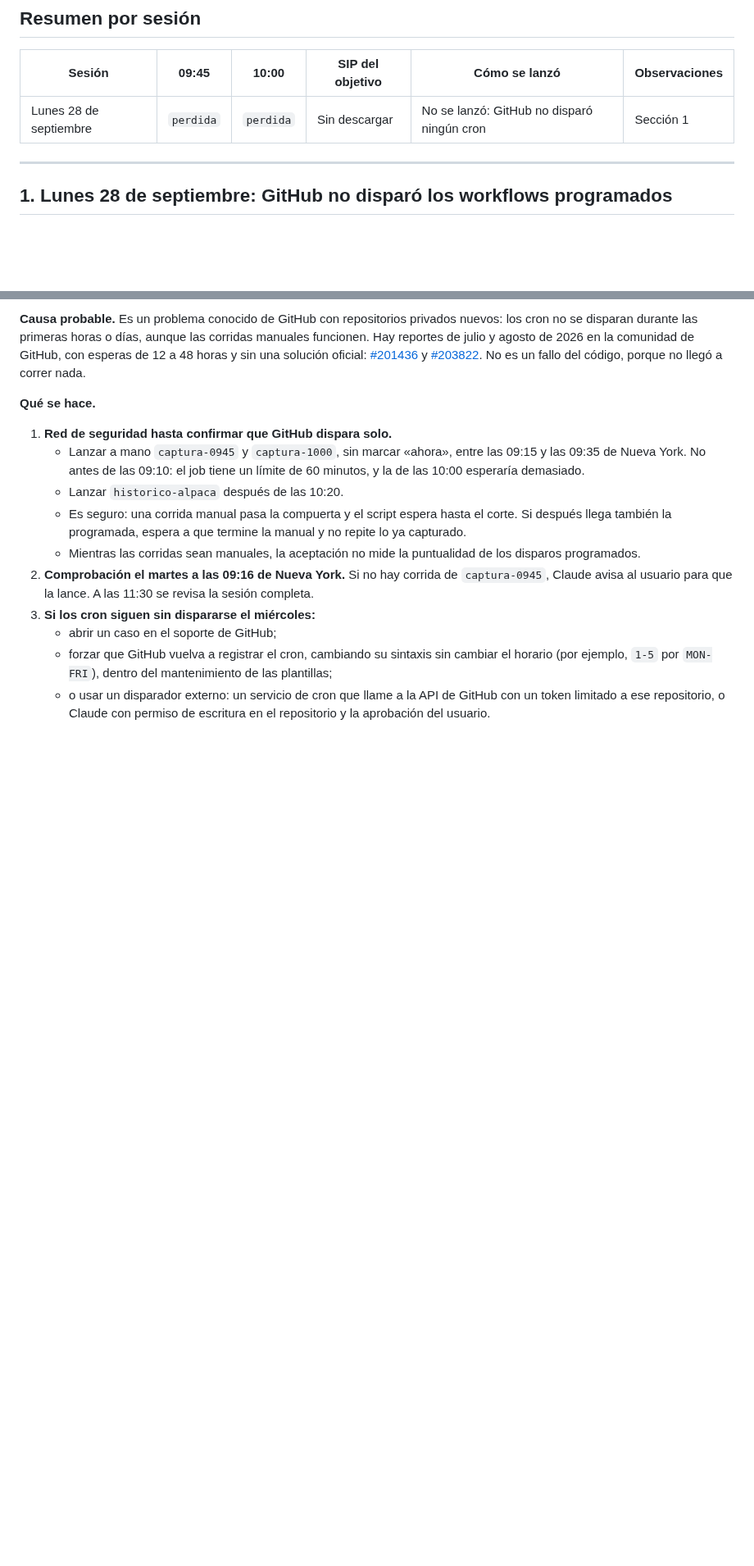
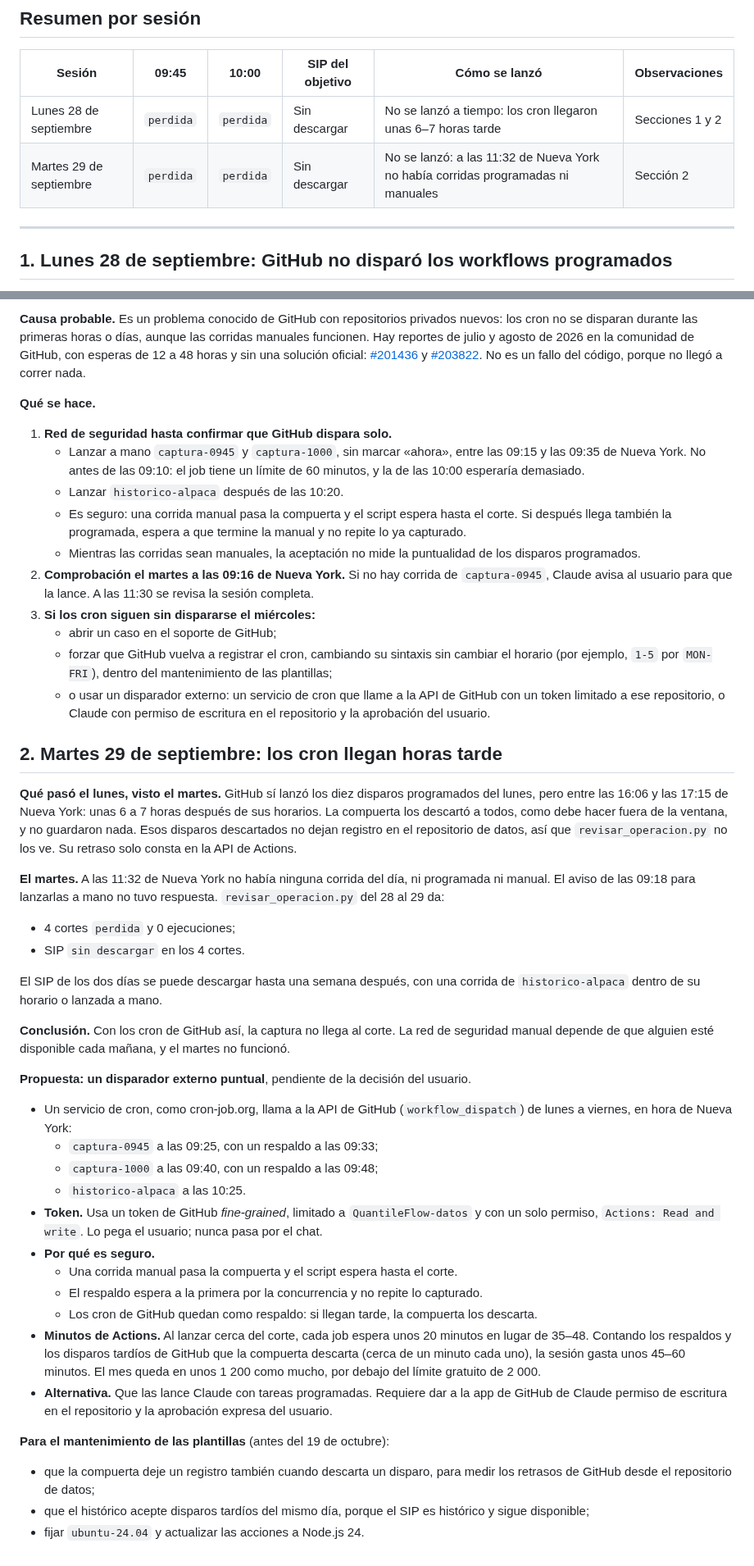
Before and after one commit to hectorcs23/QuantileFlow, a Markdown page: docs/aceptacion_operacion.md, 2 parts joined by grey strips. Shown at 82% size. Rendered like a GitHub page; blank space fills up the shorter version.

Commit message:
Registrar la segunda sesión perdida y proponer un disparador externo
Los cron del lunes llegaron entre 6 y 7 horas tarde y la compuerta los
descartó; el martes, a las 11:32 de Nueva York, no había ninguna corrida.
Cuatro cortes perdidos y el SIP sin descargar. Se propone lanzar las
capturas con un servicio de cron externo vía workflow_dispatch, con un
token limitado a Actions del repositorio de datos, y se anotan tres
cambios para el mantenimiento de las plantillas.

Co-Authored-By: Claude Opus 5.5 <noreply@anthropic.com>
Claude-Session: https://claude.ai/code/session_01MVTiC2qjnfAFPk8krfGsdn

```diff
--- a/docs/aceptacion_operacion.md
+++ b/docs/aceptacion_operacion.md
@@ -15,7 +15,8 @@ nunca cotizaciones.
 
 | Sesión | 09:45 | 10:00 | SIP del objetivo | Cómo se lanzó | Observaciones |
 |---|---|---|---|---|---|
-| Lunes 28 de septiembre | `perdida` | `perdida` | Sin descargar | No se lanzó: GitHub no disparó ningún cron | Sección 1 |
+| Lunes 28 de septiembre | `perdida` | `perdida` | Sin descargar | No se lanzó a tiempo: los cron llegaron unas 6–7 horas tarde | Secciones 1 y 2 |
+| Martes 29 de septiembre | `perdida` | `perdida` | Sin descargar | No se lanzó: a las 11:32 de Nueva York no había corridas programadas ni manuales | Sección 2 |
 
 ---
 
@@ -63,3 +64,47 @@ correr nada.
      `1-5` por `MON-FRI`), dentro del mantenimiento de las plantillas;
    - o usar un disparador externo: un servicio de cron que llame a la API de GitHub con un token limitado a
      ese repositorio, o Claude con permiso de escritura en el repositorio y la aprobación del usuario.
+
+## 2. Martes 29 de septiembre: los cron llegan horas tarde
+
+**Qué pasó el lunes, visto el martes.** GitHub sí lanzó los diez disparos programados del lunes, pero entre
+las 16:06 y las 17:15 de Nueva York: unas 6 a 7 horas después de sus horarios. La compuerta los descartó a
+todos, como debe hacer fuera de la ventana, y no guardaron nada. Esos disparos descartados no dejan registro
+en el repositorio de datos, así que `revisar_operacion.py` no los ve. Su retraso solo consta en la API de
+Actions.
+
+**El martes.** A las 11:32 de Nueva York no había ninguna corrida del día, ni programada ni manual. El aviso
+de las 09:18 para lanzarlas a mano no tuvo respuesta. `revisar_operacion.py` del 28 al 29 da:
+- 4 cortes `perdida` y 0 ejecuciones;
+- SIP `sin descargar` en los 4 cortes.
+
+El SIP de los dos días se puede descargar hasta una semana después, con una corrida de `historico-alpaca`
+dentro de su horario o lanzada a mano.
+
+**Conclusión.** Con los cron de GitHub así, la captura no llega al corte. La red de seguridad manual depende
+de que alguien esté disponible cada mañana, y el martes no funcionó.
+
+**Propuesta: un disparador externo puntual**, pendiente de la decisión del usuario.
+- Un servicio de cron, como cron-job.org, llama a la API de GitHub (`workflow_dispatch`) de lunes a viernes,
+  en hora de Nueva York:
+  - `captura-0945` a las 09:25, con un respaldo a las 09:33;
+  - `captura-1000` a las 09:40, con un respaldo a las 09:48;
+  - `historico-alpaca` a las 10:25.
+- **Token.** Usa un token de GitHub *fine-grained*, limitado a `QuantileFlow-datos` y con un solo permiso,
+  `Actions: Read and write`. Lo pega el usuario; nunca pasa por el chat.
+- **Por qué es seguro.**
+  - Una corrida manual pasa la compuerta y el script espera hasta el corte.
+  - El respaldo espera a la primera por la concurrencia y no repite lo capturado.
+  - Los cron de GitHub quedan como respaldo: si llegan tarde, la compuerta los descarta.
+- **Minutos de Actions.** Al lanzar cerca del corte, cada job espera unos 20 minutos en lugar de 35–48.
+  Contando los respaldos y los disparos tardíos de GitHub que la compuerta descarta (cerca de un minuto cada
+  uno), la sesión gasta unos 45–60 minutos. El mes queda en unos 1 200 como mucho, por debajo del límite
+  gratuito de 2 000.
+- **Alternativa.** Que las lance Claude con tareas programadas. Requiere dar a la app de GitHub de Claude
+  permiso de escritura en el repositorio y la aprobación expresa del usuario.
+
+**Para el mantenimiento de las plantillas** (antes del 19 de octubre):
+- que la compuerta deje un registro también cuando descarta un disparo, para medir los retrasos de GitHub
+  desde el repositorio de datos;
+- que el histórico acepte disparos tardíos del mismo día, porque el SIP es histórico y sigue disponible;
+- fijar `ubuntu-24.04` y actualizar las acciones a Node.js 24.
```
